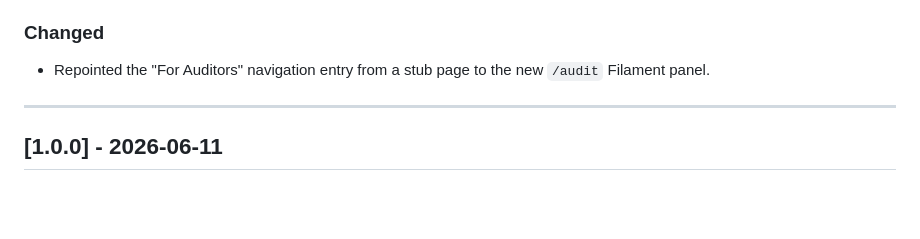
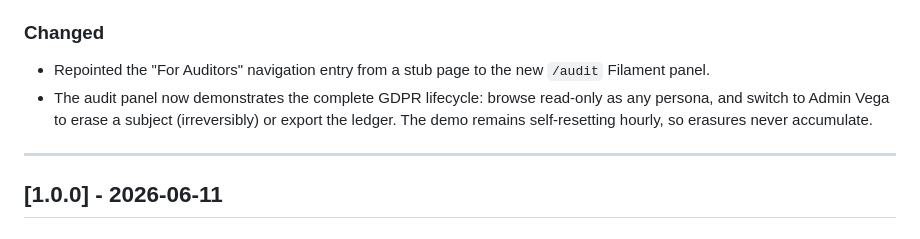
Before and after one commit to laravel-chronicle/demo, a Markdown page: CHANGELOG.md, the part around the change. Rendered like a GitHub page; blank space fills up the shorter version.

Commit message:
chore: verify definition of done (admin-gated erase + reset)

```diff
--- a/CHANGELOG.md
+++ b/CHANGELOG.md
@@ -29,6 +29,7 @@ breaking changes between any two versions - see upgrade notes per version.
 ### Changed
 
 - Repointed the "For Auditors" navigation entry from a stub page to the new `/audit` Filament panel.
+- The audit panel now demonstrates the complete GDPR lifecycle: browse read-only as any persona, and switch to Admin Vega to erase a subject (irreversibly) or export the ledger. The demo remains self-resetting hourly, so erasures never accumulate.
 
 ---
 
```
